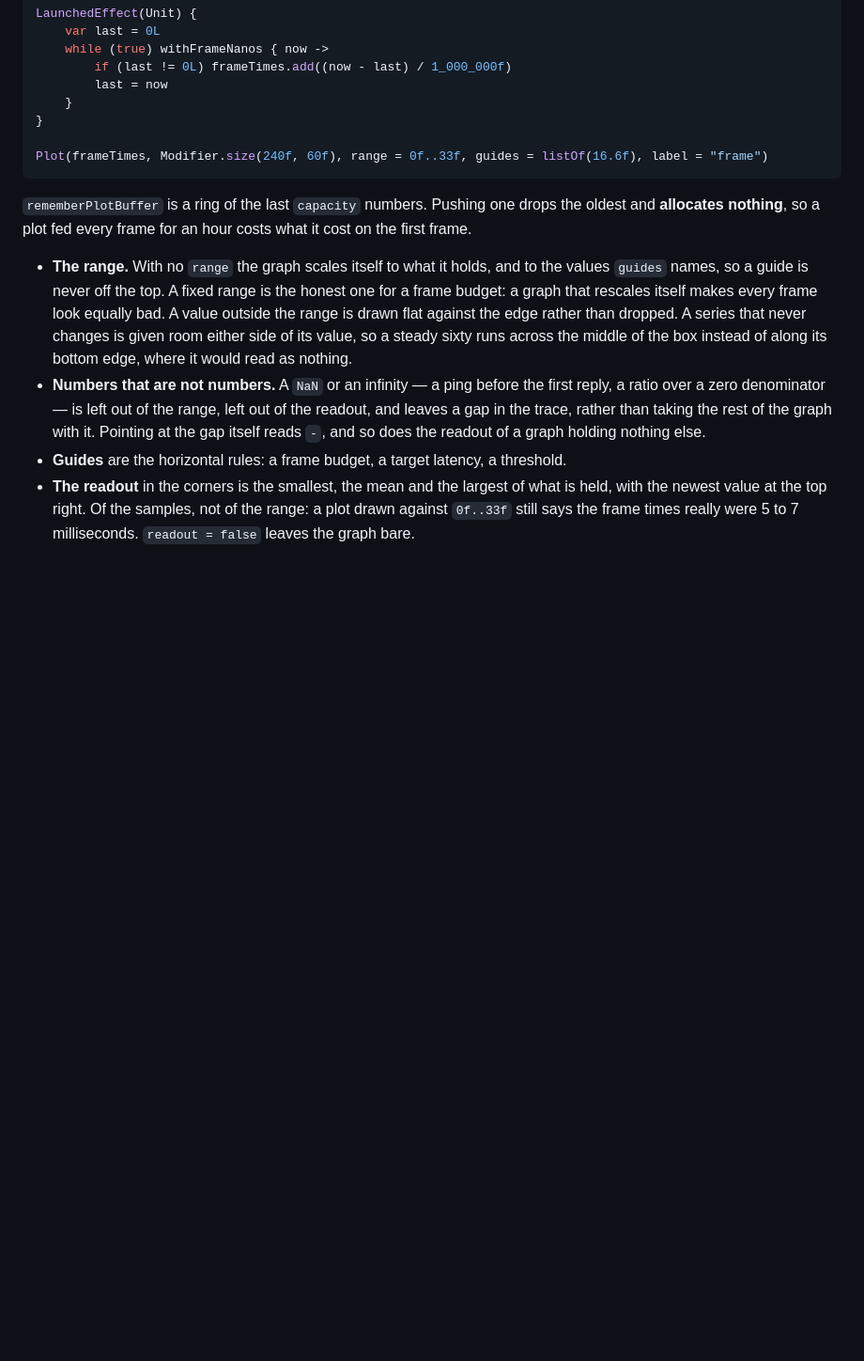
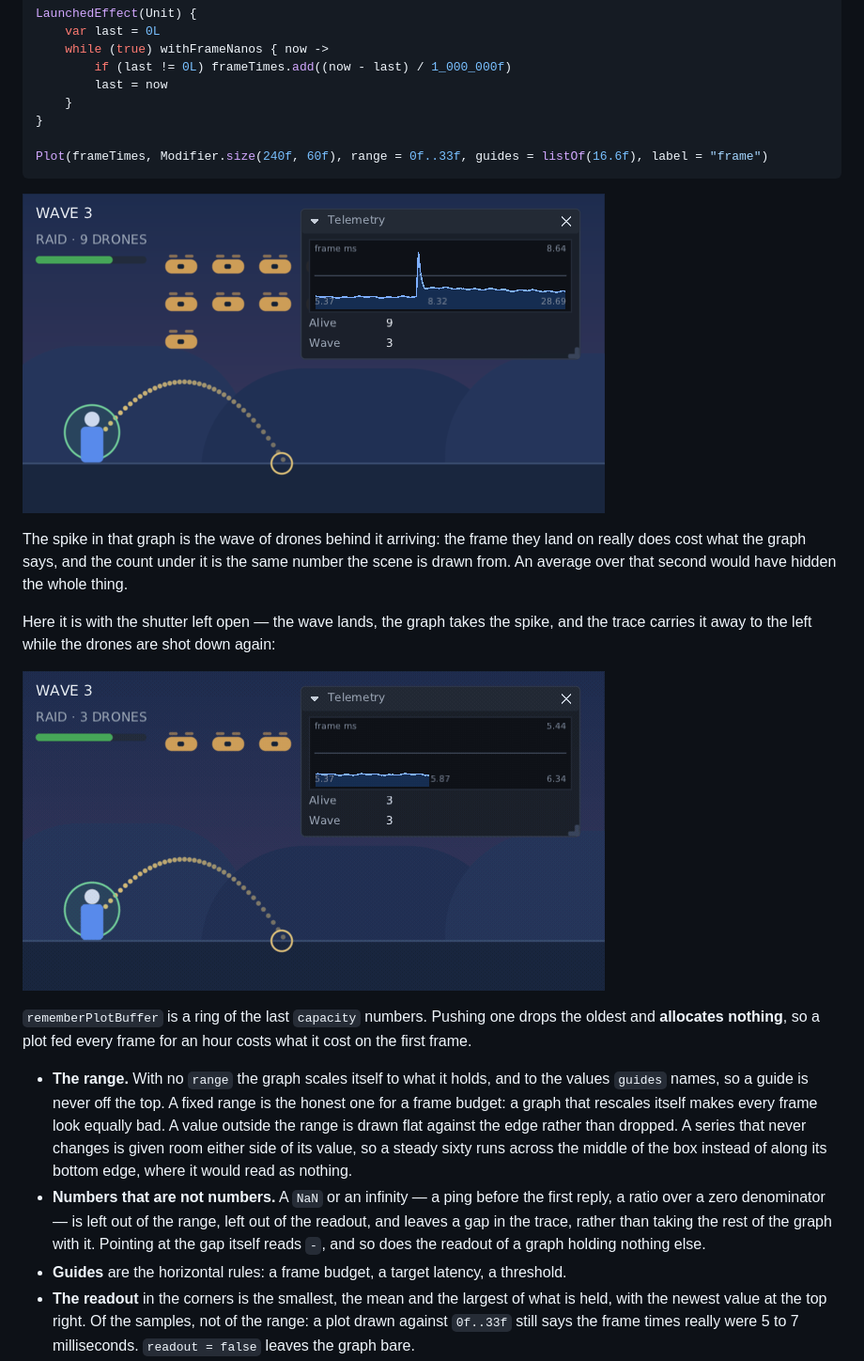
Before and after one commit to wildware-uk/composegl, a Markdown page: docs/wiki/Debugging.md, the part around one of its changes. Shown at 94% size. Drawn GitHub-style; pictures changed too: docs/wiki/images/plot-live.gif (added), docs/wiki/images/plot-window.png (added); blank space fills up the shorter version.

````diff
--- a/docs/wiki/Debugging.md
+++ b/docs/wiki/Debugging.md
@@ -716,6 +716,17 @@ LaunchedEffect(Unit) {
 Plot(frameTimes, Modifier.size(240f, 60f), range = 0f..33f, guides = listOf(16.6f), label = "frame")
 ```
 
+![a debug window titled Telemetry over a game, holding a line graph of frame times with one tall spike in it, above lines reading Alive 9 and Wave 3](https://raw.githubusercontent.com/wildware-uk/composegl/master/docs/wiki/images/plot-window.png)
+
+The spike in that graph is the wave of drones behind it arriving: the frame they land on really
+does cost what the graph says, and the count under it is the same number the scene is drawn from.
+An average over that second would have hidden the whole thing.
+
+Here it is with the shutter left open — the wave lands, the graph takes the spike, and the trace
+carries it away to the left while the drones are shot down again:
+
+![a live graph of frame times: the trace fills from the left, a spike arrives when the drones do, and scrolls away as the drone count falls](https://raw.githubusercontent.com/wildware-uk/composegl/master/docs/wiki/images/plot-live.gif)
+
 `rememberPlotBuffer` is a ring of the last `capacity` numbers. Pushing one drops the oldest
 and **allocates nothing**, so a plot fed every frame for an hour costs what it cost on the
 first frame.
````
Also changed, not shown: other parts of docs/wiki/Debugging.md (+18 -0 lines), docs/wiki/images/plot-hover.png (added), docs/wiki/images/plot-rtl.png (added), docs/wiki/images/plot-stack.png (added), 2 other files.
